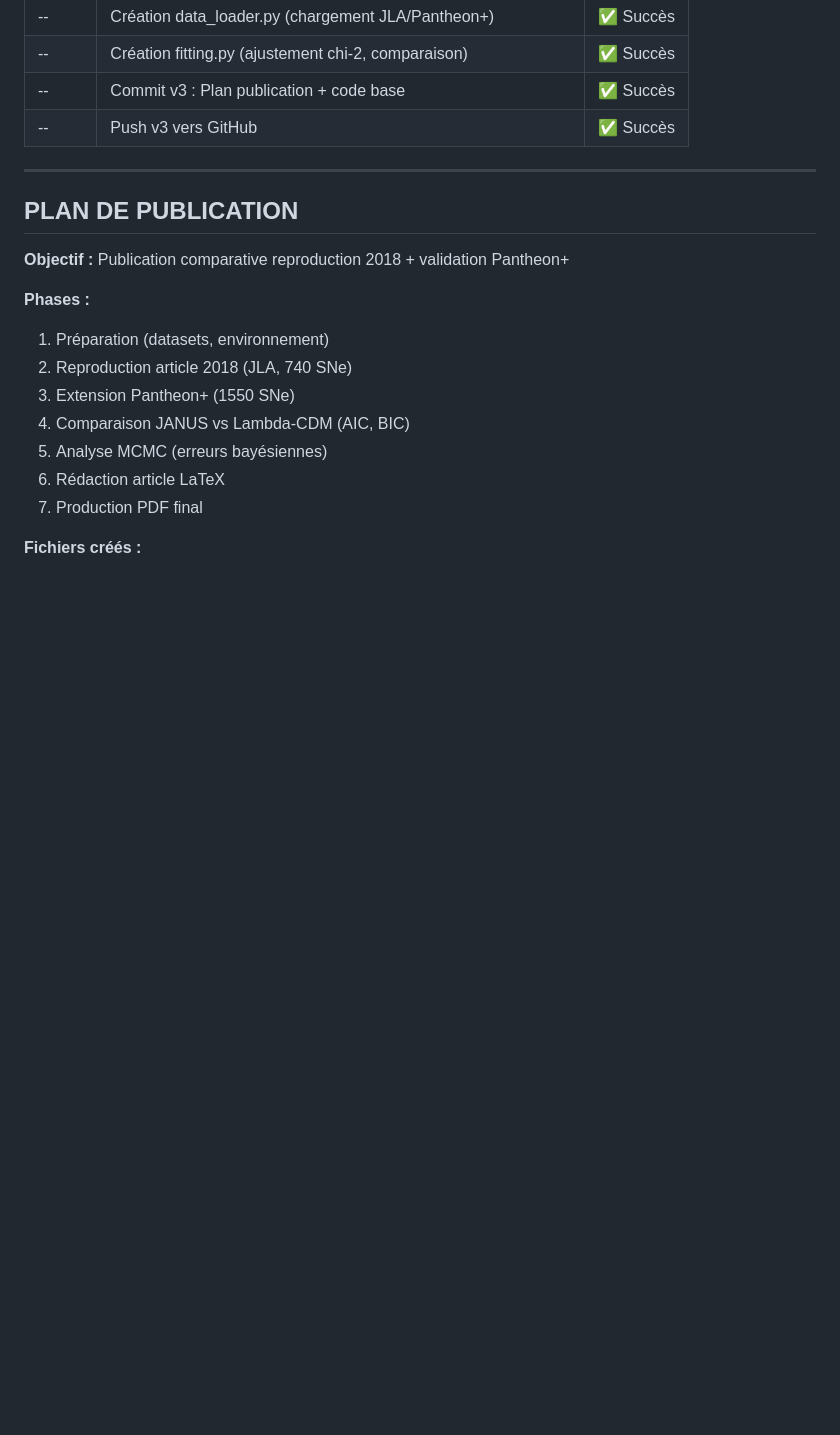
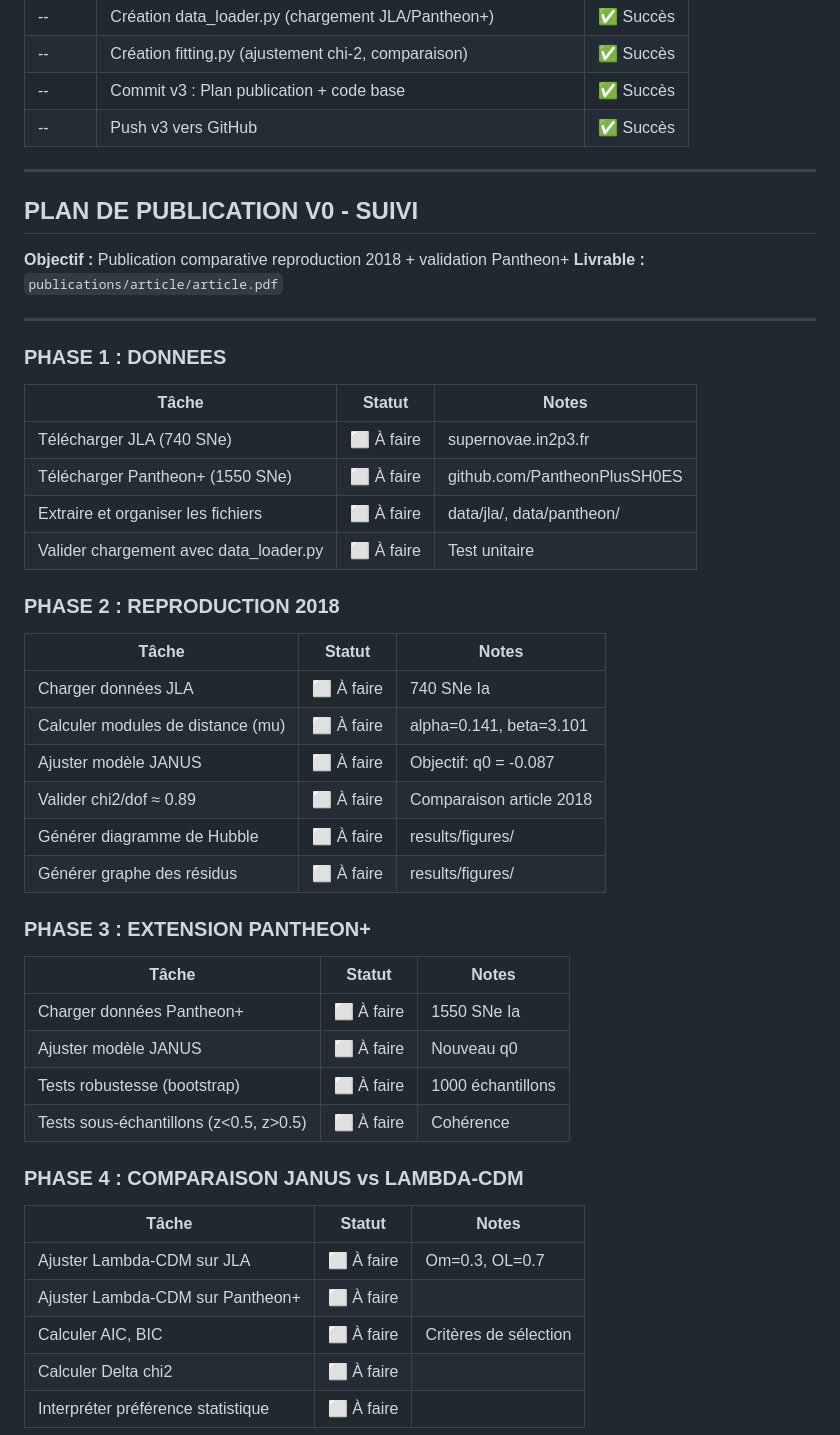
Before and after one commit to PGPLF/JANUS-S, a Markdown page: LOG.md, the part around one of its changes. GitHub-like rendering; blank space fills up the shorter version.

```diff
--- a/LOG.md
+++ b/LOG.md
@@ -69,17 +69,45 @@
 
 ---
 
-## PLAN DE PUBLICATION
+## PLAN DE PUBLICATION V0 - SUIVI
 
 **Objectif :** Publication comparative reproduction 2018 + validation Pantheon+
+**Livrable :** `publications/article/article.pdf`
 
-**Phases :**
-1. Préparation (datasets, environnement)
-2. Reproduction article 2018 (JLA, 740 SNe)
-3. Extension Pantheon+ (1550 SNe)
-4. Comparaison JANUS vs Lambda-CDM (AIC, BIC)
-5. Analyse MCMC (erreurs bayésiennes)
-6. Rédaction article LaTeX
-7. Production PDF final
+---
 
-**Fichiers créés :**
+### PHASE 1 : DONNEES
+| Tâche | Statut | Notes |
+|-------|--------|-------|
+| Télécharger JLA (740 SNe) | ⬜ À faire | supernovae.in2p3.fr |
+| Télécharger Pantheon+ (1550 SNe) | ⬜ À faire | github.com/PantheonPlusSH0ES |
+| Extraire et organiser les fichiers | ⬜ À faire | data/jla/, data/pantheon/ |
+| Valider chargement avec data_loader.py | ⬜ À faire | Test unitaire |
+
+### PHASE 2 : REPRODUCTION 2018
+| Tâche | Statut | Notes |
+|-------|--------|-------|
+| Charger données JLA | ⬜ À faire | 740 SNe Ia |
+| Calculer modules de distance (mu) | ⬜ À faire | alpha=0.141, beta=3.101 |
+| Ajuster modèle JANUS | ⬜ À faire | Objectif: q0 = -0.087 |
+| Valider chi2/dof ≈ 0.89 | ⬜ À faire | Comparaison article 2018 |
+| Générer diagramme de Hubble | ⬜ À faire | results/figures/ |
+| Générer graphe des résidus | ⬜ À faire | results/figures/ |
+
+### PHASE 3 : EXTENSION PANTHEON+
+| Tâche | Statut | Notes |
+|-------|--------|-------|
+| Charger données Pantheon+ | ⬜ À faire | 1550 SNe Ia |
+| Ajuster modèle JANUS | ⬜ À faire | Nouveau q0 |
+| Tests robustesse (bootstrap) | ⬜ À faire | 1000 échantillons |
+| Tests sous-échantillons (z<0.5, z>0.5) | ⬜ À faire | Cohérence |
+
+### PHASE 4 : COMPARAISON JANUS vs LAMBDA-CDM
+| Tâche | Statut | Notes |
+|-------|--------|-------|
+| Ajuster Lambda-CDM sur JLA | ⬜ À faire | Om=0.3, OL=0.7 |
+| Ajuster Lambda-CDM sur Pantheon+ | ⬜ À faire | |
+| Calculer AIC, BIC | ⬜ À faire | Critères de sélection |
+| Calculer Delta chi2 | ⬜ À faire | |
+| Interpréter préférence statistique | ⬜ À faire | |
+
```
Also changed, not shown: other parts of LOG.md (+48 -0 lines).
